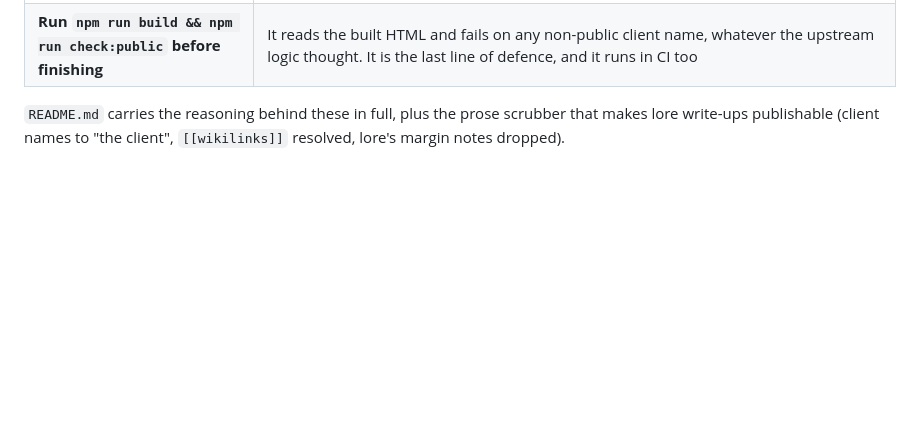
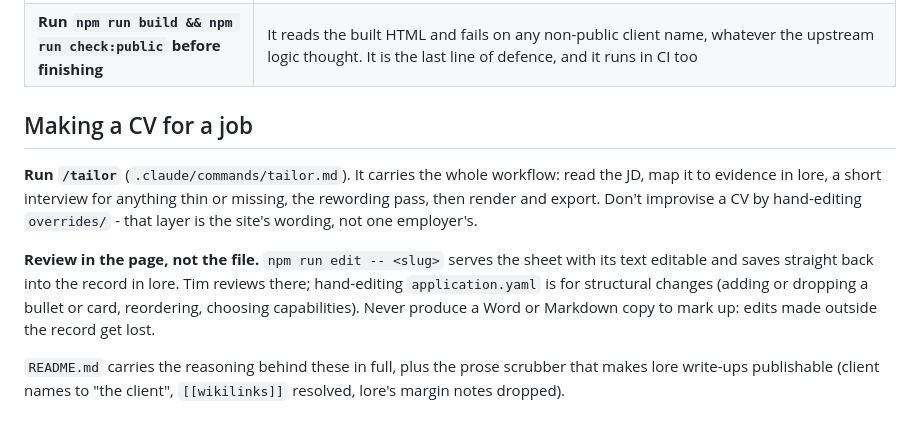
Before and after one commit to Tim-Claessen/CV, a Markdown page: CLAUDE.md, the part around the change. Rendered like a GitHub page; blank space fills up the shorter version.

```diff
--- a/CLAUDE.md
+++ b/CLAUDE.md
@@ -20,6 +20,19 @@ Decisions already made. Breaking one of these is a regression, not a judgement c
 | **No proficiency meters on `/capabilities`** | Originally because nearly every skill was Expert, so three identical segments said nothing. Skills now split 15 Expert to 13 Proficient, so that reason has lapsed, but the decision stands: `/capabilities` shows the level as a word plus the project count. Revisit deliberately if you want meters back, don't reintroduce them by accident |
 | **Job applications never touch this repo** | Records name the employer and hold the JD, and this repo is public. They live in `lore/applications/`; `/tailor` runs the workflow. No employer names, JD text or tailored wording in commits, comments or examples here |
 | **Run `npm run build && npm run check:public` before finishing** | It reads the built HTML and fails on any non-public client name, whatever the upstream logic thought. It is the last line of defence, and it runs in CI too |
+
+## Making a CV for a job
+
+**Run `/tailor`** (`.claude/commands/tailor.md`). It carries the whole workflow: read the JD,
+map it to evidence in lore, a short interview for anything thin or missing, the rewording
+pass, then render and export. Don't improvise a CV by hand-editing `overrides/` - that layer
+is the site's wording, not one employer's.
+
+**Review in the page, not the file.** `npm run edit -- <slug>` serves the sheet with its text
+editable and saves straight back into the record in lore. Tim reviews there; hand-editing
+`application.yaml` is for structural changes (adding or dropping a bullet or card, reordering,
+choosing capabilities). Never produce a Word or Markdown copy to mark up: edits made outside
+the record get lost.
 
 `README.md` carries the reasoning behind these in full, plus the prose scrubber that makes
 lore write-ups publishable (client names to "the client", `[[wikilinks]]` resolved, lore's
```
Also changed, not shown: .claude/commands/tailor.md (+5 -2 lines).
